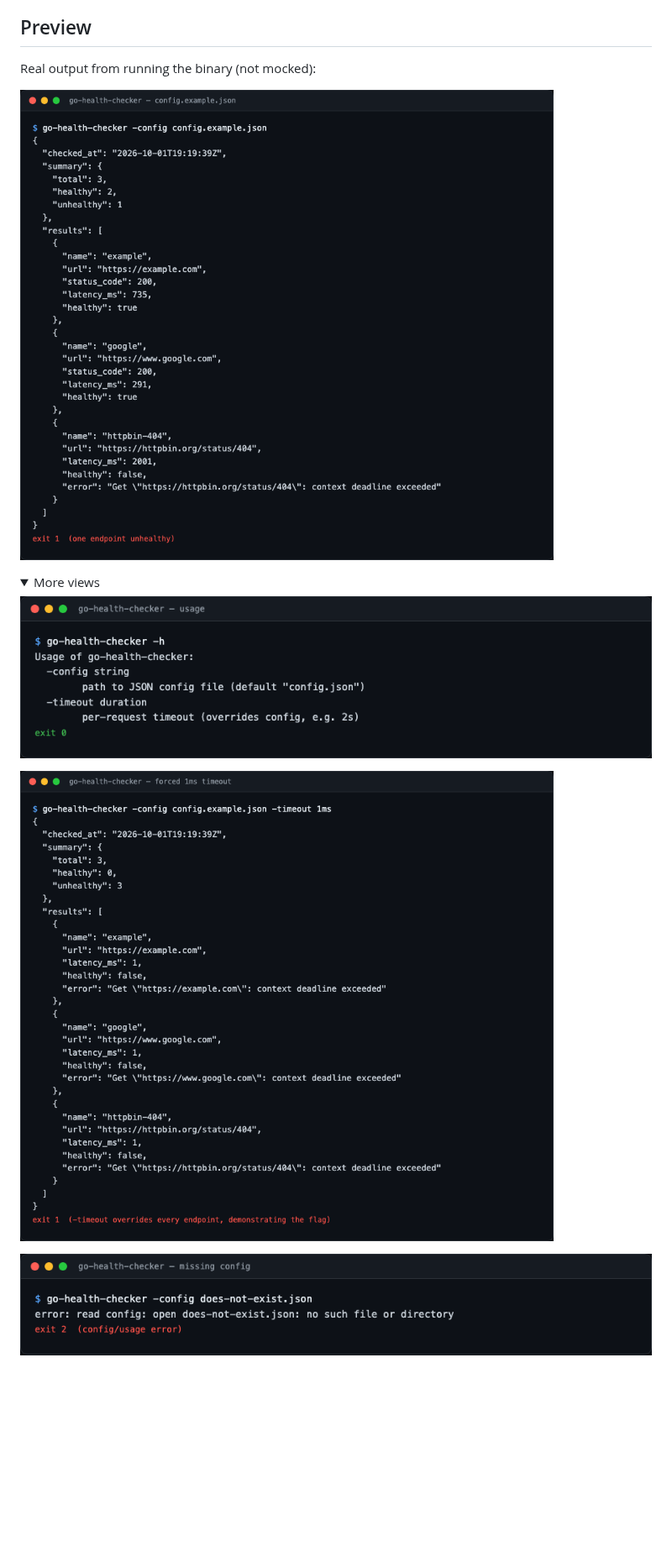
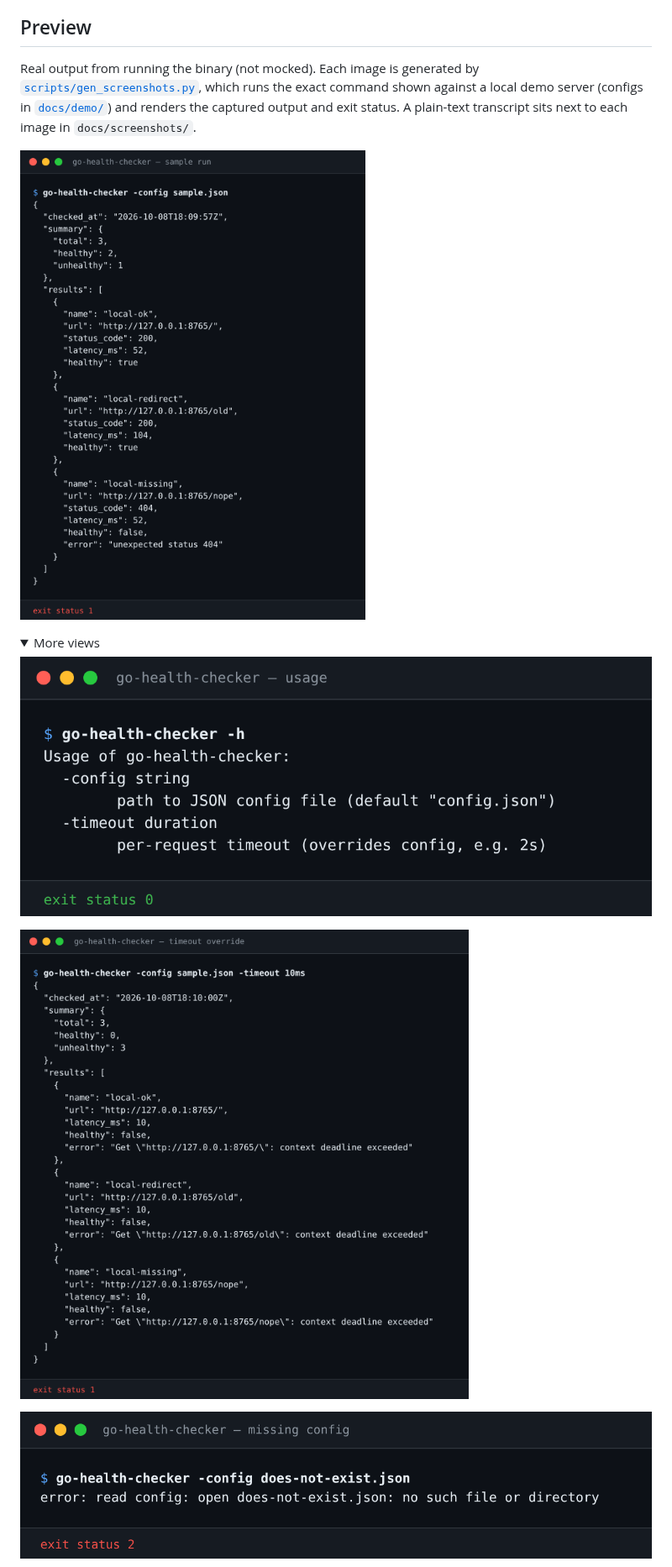
Before and after one commit to tenalisriharsha/go-health-checker, a Markdown page: README.md, the part around one of its changes. Shown at 84% size. Drawn GitHub-style; pictures changed too: docs/screenshots/01-sample-run.png, docs/screenshots/02-help.png, docs/screenshots/03-timeout-override.png; folded sections open; blank space fills up the shorter version.

```diff
--- a/README.md
+++ b/README.md
@@ -7,7 +7,11 @@ CI pipelines and cron jobs.
 
 ## Preview
 
-Real output from running the binary (not mocked):
+Real output from running the binary (not mocked). Each image is generated by
+[`scripts/gen_screenshots.py`](scripts/gen_screenshots.py), which runs the exact
+command shown against a local demo server (configs in [`docs/demo/`](docs/demo/))
+and renders the captured output and exit status. A plain-text transcript sits
+next to each image in `docs/screenshots/`.
 
 ![Sample run: 2 healthy, 1 unhealthy endpoint](docs/screenshots/01-sample-run.png)
 
```
Also changed, not shown: other parts of README.md (+31 -8 lines), DAILY_REPORT.md (+1 -1 lines), docs/screenshots/05-all-healthy.png, 12 other files.
